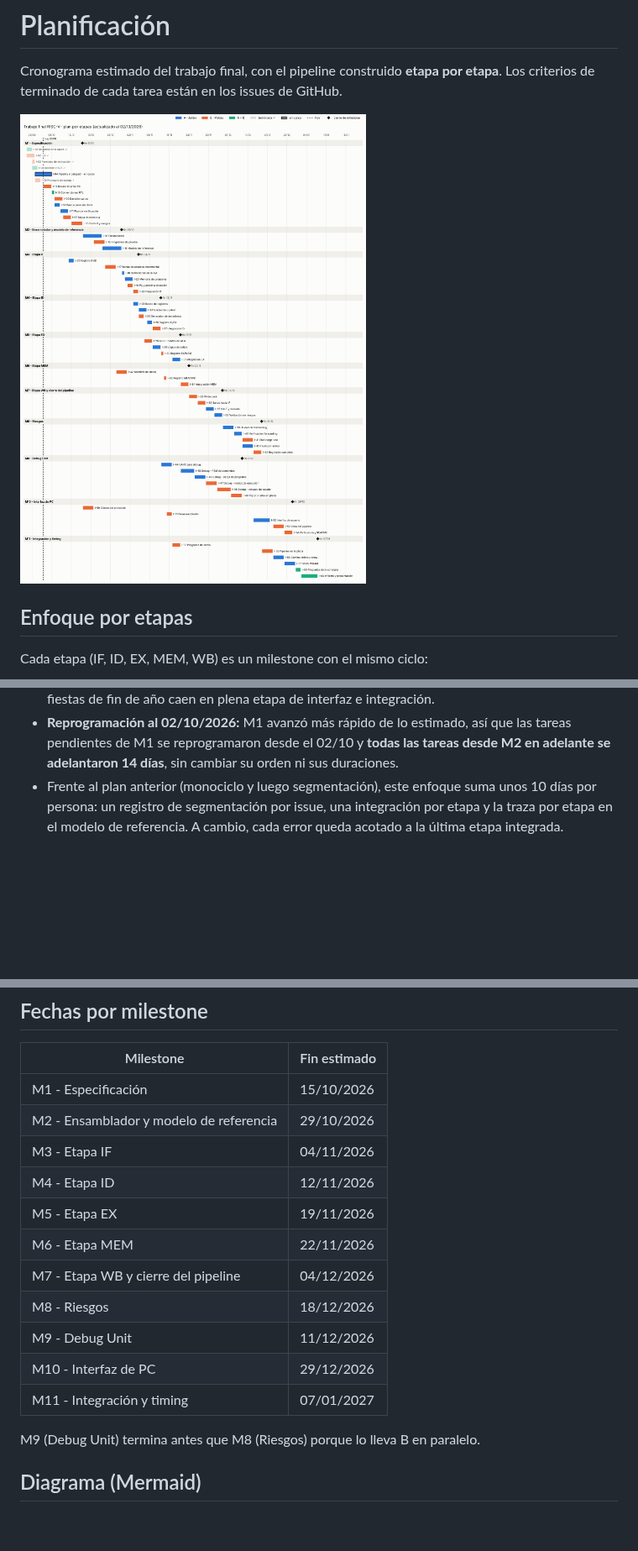
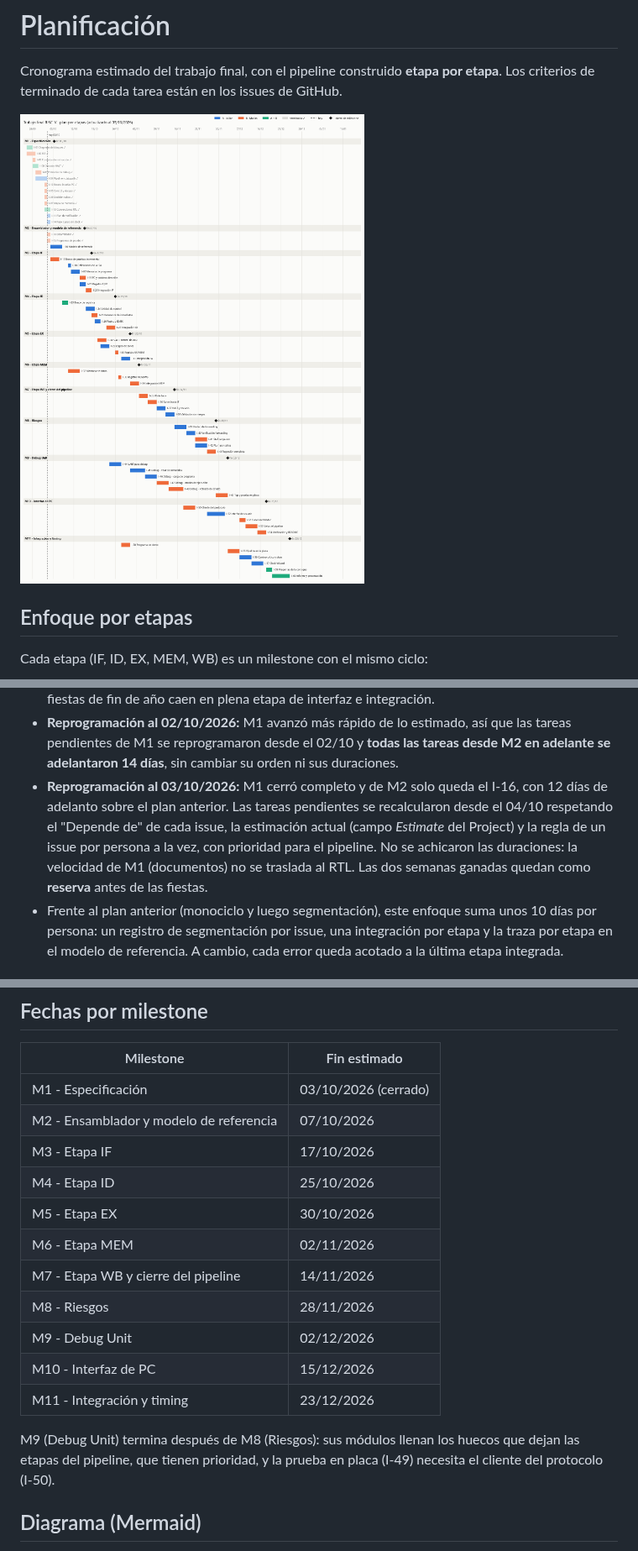
Before and after one commit to moreyrajulian/arquitectura_de_computadoras, a Markdown page: docs/planificacion.md, 3 parts joined by grey strips. Shown at 84% size. GitHub-like rendering; pictures changed too: docs/diagramas/gantt.png; blank space fills up the shorter version.

Commit message:
docs(planificacion): reprogramación al 03/10 con el avance de M1 y M2

```diff
--- a/docs/planificacion.md
+++ b/docs/planificacion.md
@@ -37,6 +38,12 @@ cinco etapas funcionando, porque involucran a varias a la vez.
 - **Reprogramación al 02/10/2026:** M1 avanzó más rápido de lo estimado, así que las tareas
   pendientes de M1 se reprogramaron desde el 02/10 y **todas las tareas desde M2 en adelante
   se adelantaron 14 días**, sin cambiar su orden ni sus duraciones.
+- **Reprogramación al 03/10/2026:** M1 cerró completo y de M2 solo queda el I-16, con
+  12 días de adelanto sobre el plan anterior. Las tareas pendientes se recalcularon desde
+  el 04/10 respetando el "Depende de" de cada issue, la estimación actual (campo
+  *Estimate* del Project) y la regla de un issue por persona a la vez, con prioridad para
+  el pipeline. No se achicaron las duraciones: la velocidad de M1 (documentos) no se
+  traslada al RTL. Las dos semanas ganadas quedan como **reserva** antes de las fiestas.
 - Frente al plan anterior (monociclo y luego segmentación), este enfoque suma unos 10 días
   por persona: un registro de segmentación por issue, una integración por etapa y la traza
   por etapa en el modelo de referencia. A cambio, cada error queda acotado a la última
@@ -92,19 +111,21 @@ las partes del sistema y puedan defender cualquiera:
 
 | Milestone | Fin estimado |
 |---|---|
-| M1 - Especificación | 15/10/2026 |
-| M2 - Ensamblador y modelo de referencia | 29/10/2026 |
-| M3 - Etapa IF | 04/11/2026 |
-| M4 - Etapa ID | 12/11/2026 |
-| M5 - Etapa EX | 19/11/2026 |
-| M6 - Etapa MEM | 22/11/2026 |
-| M7 - Etapa WB y cierre del pipeline | 04/12/2026 |
-| M8 - Riesgos | 18/12/2026 |
-| M9 - Debug Unit | 11/12/2026 |
-| M10 - Interfaz de PC | 29/12/2026 |
-| M11 - Integración y timing | 07/01/2027 |
+| M1 - Especificación | 03/10/2026 (cerrado) |
+| M2 - Ensamblador y modelo de referencia | 07/10/2026 |
+| M3 - Etapa IF | 17/10/2026 |
+| M4 - Etapa ID | 25/10/2026 |
+| M5 - Etapa EX | 30/10/2026 |
+| M6 - Etapa MEM | 02/11/2026 |
+| M7 - Etapa WB y cierre del pipeline | 14/11/2026 |
+| M8 - Riesgos | 28/11/2026 |
+| M9 - Debug Unit | 02/12/2026 |
+| M10 - Interfaz de PC | 15/12/2026 |
+| M11 - Integración y timing | 23/12/2026 |
 
-M9 (Debug Unit) termina antes que M8 (Riesgos) porque lo lleva B en paralelo.
+M9 (Debug Unit) termina después de M8 (Riesgos): sus módulos llenan los huecos que dejan
+las etapas del pipeline, que tienen prioridad, y la prueba en placa (I-49) necesita el cliente
+del protocolo (I-50).
 
 ## Diagrama (Mermaid)
 
```
Also changed, not shown: other parts of docs/planificacion.md (+82 -69 lines).
